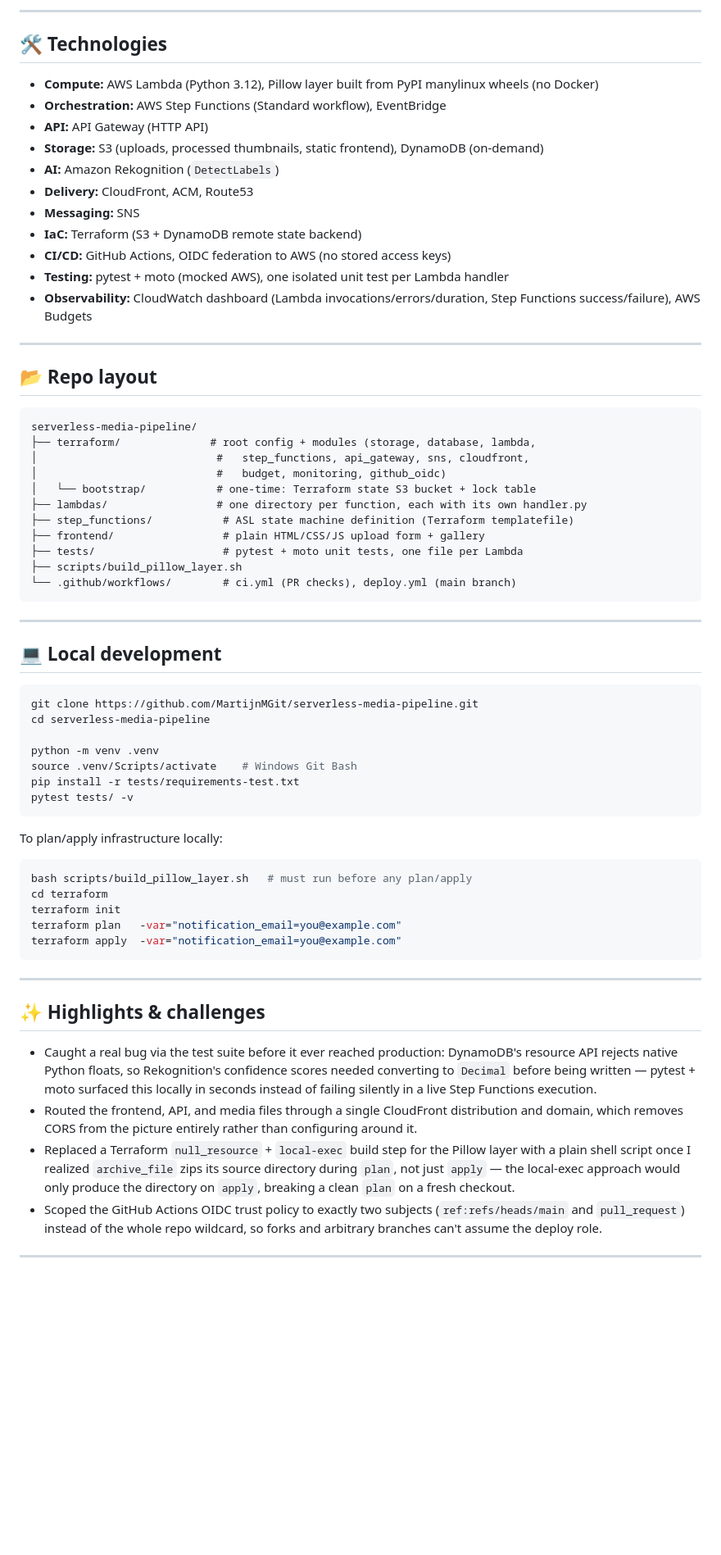
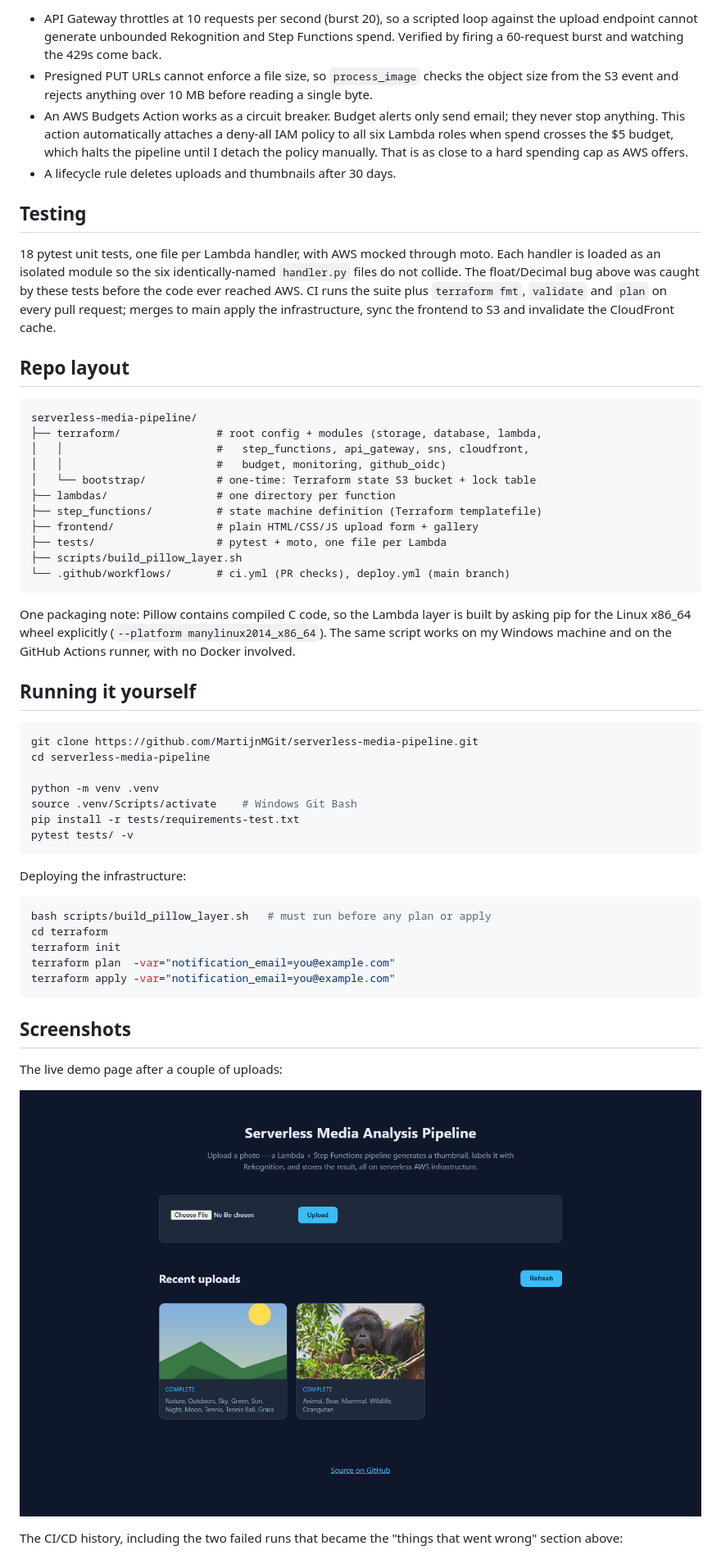
Before and after one commit to MartijnMGit/serverless-media-pipeline, a Markdown page: README.md, the part around one of its changes. Shown at 82% size. GitHub-like rendering; pictures changed too: docs/screenshots/live-demo.png (added); blank space fills up the shorter version.

````diff
--- a/README.md
+++ b/README.md
@@ -71,41 +82,32 @@ Everything — frontend, API, and media files — is served from one CloudFront
 
----
+- API Gateway throttles at 10 requests per second (burst 20), so a scripted loop against the upload endpoint cannot generate unbounded Rekognition and Step Functions spend. Verified by firing a 60-request burst and watching the 429s come back.
+- Presigned PUT URLs cannot enforce a file size, so `process_image` checks the object size from the S3 event and rejects anything over 10 MB before reading a single byte.
+- An AWS Budgets Action works as a circuit breaker. Budget alerts only send email; they never stop anything. This action automatically attaches a deny-all IAM policy to all six Lambda roles when spend crosses the $5 budget, which halts the pipeline until I detach the policy manually. That is as close to a hard spending cap as AWS offers.
+- A lifecycle rule deletes uploads and thumbnails after 30 days.
 
-## 🛠 Technologies
+## Testing
 
-- **Compute:** AWS Lambda (Python 3.12), Pillow layer built from PyPI manylinux wheels (no Docker)
-- **Orchestration:** AWS Step Functions (Standard workflow), EventBridge
-- **API:** API Gateway (HTTP API)
-- **Storage:** S3 (uploads, processed thumbnails, static frontend), DynamoDB (on-demand)
-- **AI:** Amazon Rekognition (`DetectLabels`)
-- **Delivery:** CloudFront, ACM, Route53
-- **Messaging:** SNS
-- **IaC:** Terraform (S3 + DynamoDB remote state backend)
-- **CI/CD:** GitHub Actions, OIDC federation to AWS (no stored access keys)
-- **Testing:** pytest + moto (mocked AWS), one isolated unit test per Lambda handler
-- **Observability:** CloudWatch dashboard (Lambda invocations/errors/duration, Step Functions success/failure), AWS Budgets
+18 pytest unit tests, one file per Lambda handler, with AWS mocked through moto. Each handler is loaded as an isolated module so the six identically-named `handler.py` files do not collide. The float/Decimal bug above was caught by these tests before the code ever reached AWS. CI runs the suite plus `terraform fmt`, `validate` and `plan` on every pull request; merges to main apply the infrastructure, sync the frontend to S3 and invalidate the CloudFront cache.
 
----
-
-## 📂 Repo layout
+## Repo layout
 
 ```
 serverless-media-pipeline/
-├── terraform/              # root config + modules (storage, database, lambda,
-│                            #   step_functions, api_gateway, sns, cloudfront,
-│                            #   budget, monitoring, github_oidc)
+├── terraform/               # root config + modules (storage, database, lambda,
+│   │                        #   step_functions, api_gateway, sns, cloudfront,
+│   │                        #   budget, monitoring, github_oidc)
 │   └── bootstrap/           # one-time: Terraform state S3 bucket + lock table
-├── lambdas/                 # one directory per function, each with its own handler.py
-├── step_functions/           # ASL state machine definition (Terraform templatefile)
-├── frontend/                 # plain HTML/CSS/JS upload form + gallery
-├── tests/                    # pytest + moto unit tests, one file per Lambda
+├── lambdas/                 # one directory per function
+├── step_functions/          # state machine definition (Terraform templatefile)
+├── frontend/                # plain HTML/CSS/JS upload form + gallery
+├── tests/                   # pytest + moto, one file per Lambda
 ├── scripts/build_pillow_layer.sh
-└── .github/workflows/        # ci.yml (PR checks), deploy.yml (main branch)
+└── .github/workflows/       # ci.yml (PR checks), deploy.yml (main branch)
 ```
 
----
+One packaging note: Pillow contains compiled C code, so the Lambda layer is built by asking pip for the Linux x86_64 wheel explicitly (`--platform manylinux2014_x86_64`). The same script works on my Windows machine and on the GitHub Actions runner, with no Docker involved.
 
-## 💻 Local development
+## Running it yourself
 
 ```bash
 git clone https://github.com/MartijnMGit/serverless-media-pipeline.git
@@ -117,24 +119,21 @@ pip install -r tests/requirements-test.txt
 pytest tests/ -v
 ```
 
-To plan/apply infrastructure locally:
+Deploying the infrastructure:
 
 ```bash
-bash scripts/build_pillow_layer.sh   # must run before any plan/apply
+bash scripts/build_pillow_layer.sh   # must run before any plan or apply
 cd terraform
 terraform init
-terraform plan   -var="notification_email=you@example.com"
-terraform apply  -var="notification_email=you@example.com"
+terraform plan  -var="notification_email=you@example.com"
+terraform apply -var="notification_email=you@example.com"
 ```
 
----
+## Screenshots
 
-## ✨ Highlights & challenges
+The live demo page after a couple of uploads:
 
-- Caught a real bug via the test suite before it ever reached production: DynamoDB's resource API rejects native Python floats, so Rekognition's confidence scores needed converting to `Decimal` before being written — pytest + moto surfaced this locally in seconds instead of failing silently in a live Step Functions execution.
-- Routed the frontend, API, and media files through a single CloudFront distribution and domain, which removes CORS from the picture entirely rather than configuring around it.
-- Replaced a Terraform `null_resource` + `local-exec` build step for the Pillow layer with a plain shell script once I realized `archive_file` zips its source directory during `plan`, not just `apply` — the local-exec approach would only produce the directory on `apply`, breaking a clean `plan` on a fresh checkout.
-- Scoped the GitHub Actions OIDC trust policy to exactly two subjects (`ref:refs/heads/main` and `pull_request`) instead of the whole repo wildcard, so forks and arbitrary branches can't assume the deploy role.
+![Live demo](docs/screenshots/live-demo.png)
 
----
+The CI/CD history, including the two failed runs that became the "things that went wrong" section above:
 
````
Also changed, not shown: other parts of README.md (+49 -40 lines), docs/screenshots/github-actions.png (added).
